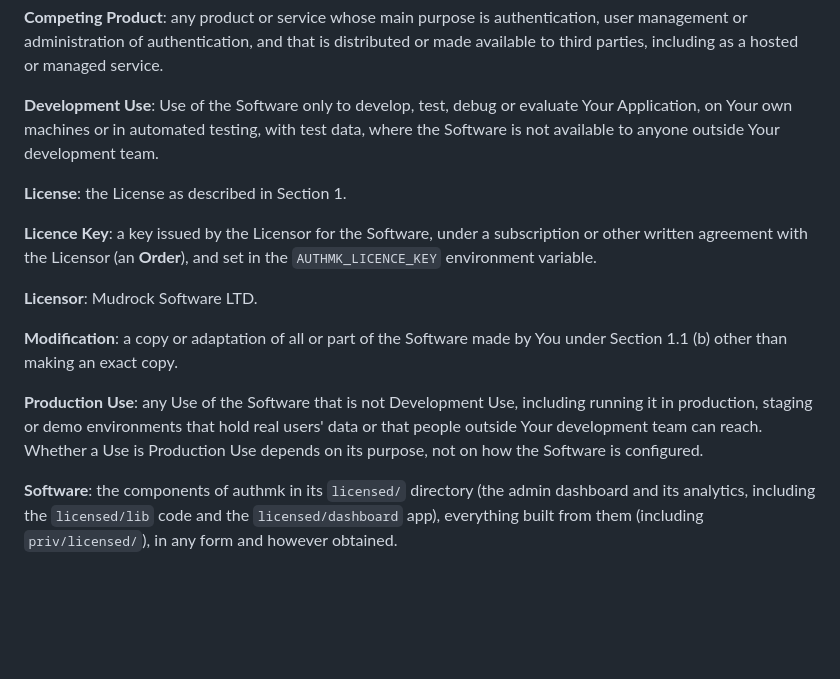
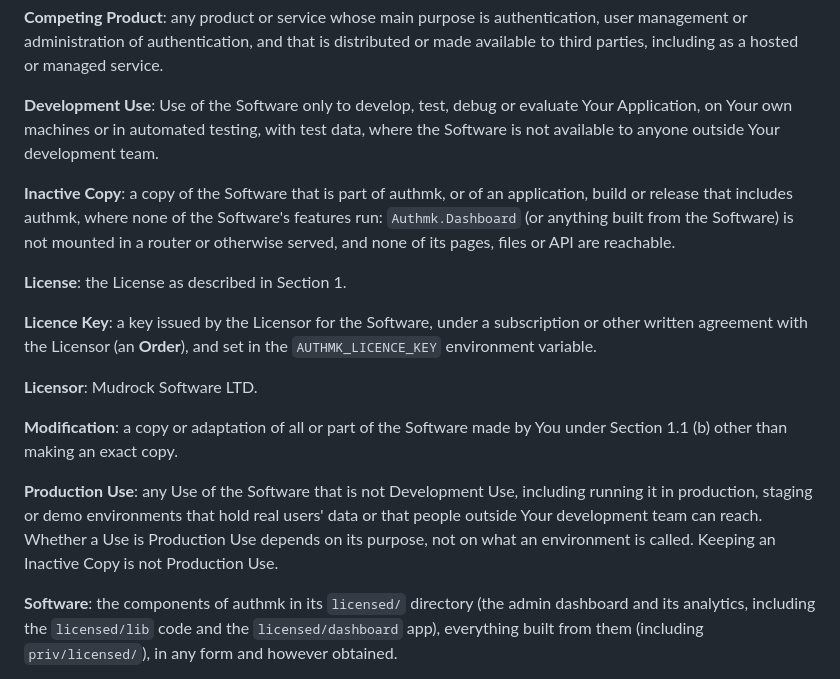
Before and after one commit to MudrockSoftware/authmk, a Markdown page: licensed/LICENSE.md, the part around one of its changes. Drawn GitHub-style; blank space fills up the shorter version.

```diff
--- a/licensed/LICENSE.md
+++ b/licensed/LICENSE.md
@@ -39,6 +39,12 @@ evaluate Your Application, on Your own machines or in automated testing,
 with test data, where the Software is not available to anyone outside Your
 development team.
 
+**Inactive Copy**: a copy of the Software that is part of authmk, or of an
+application, build or release that includes authmk, where none of the
+Software's features run: `Authmk.Dashboard` (or anything built from the
+Software) is not mounted in a router or otherwise served, and none of its
+pages, files or API are reachable.
+
 **License**: the License as described in Section 1.
 
 **Licence Key**: a key issued by the Licensor for the Software, under a
@@ -53,8 +59,8 @@ You under Section 1.1 (b) other than making an exact copy.
 **Production Use**: any Use of the Software that is not Development Use,
 including running it in production, staging or demo environments that hold
 real users' data or that people outside Your development team can reach.
-Whether a Use is Production Use depends on its purpose, not on how the
-Software is configured.
+Whether a Use is Production Use depends on its purpose, not on what an
+environment is called. Keeping an Inactive Copy is not Production Use.
 
 **Software**: the components of authmk in its `licensed/` directory (the
 admin dashboard and its analytics, including the `licensed/lib` code and the
```
Also changed, not shown: other parts of licensed/LICENSE.md (+57 -13 lines), README.md (+4 -2 lines).
